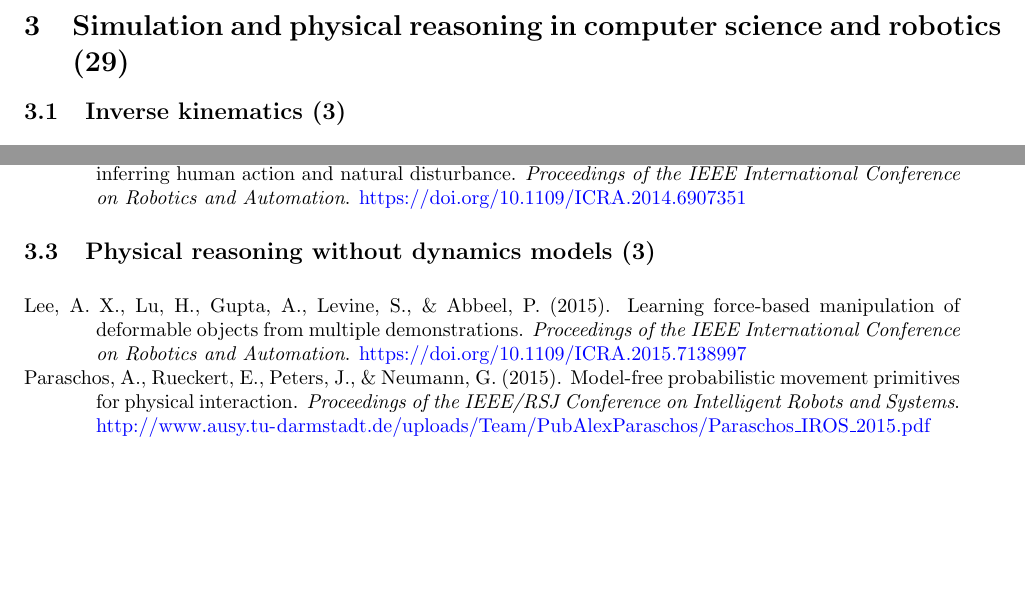
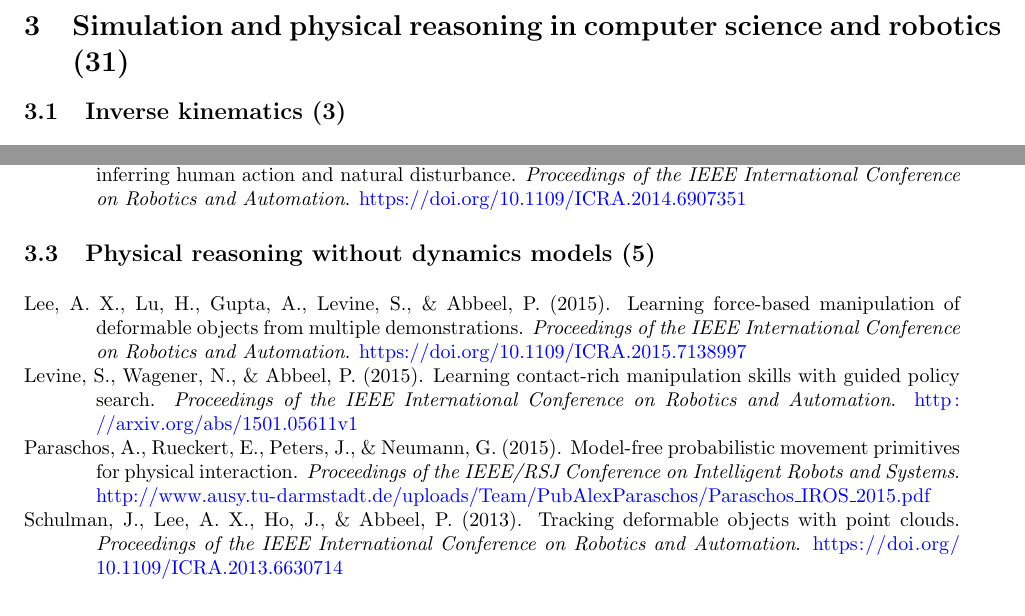
Before and after one commit to jhamrick/quals, a LaTeX document (readings.tex, which reads readings.bib): two parts of page 6 of 7, joined at a grey line, cut so that both start at the same text, the shorter picture padded with empty space. Compiled offline with pdfLaTeX.

Commit message:
Add two additional robotics papers

```diff
--- a/readings.bib
+++ b/readings.bib
@@ -1248,0 +1257,4 @@ year = {2014}
+year = {2013}
+}
+@article{Levine2015,
+archivePrefix = {arXiv},
@@ -1248,0 +1266,6 @@ year = {2014}
+journal = {Proceedings of the IEEE International Conference on Robotics and Automation},
+mendeley-groups = {Quals/Simulation and physical reasoning in computer science and robotics/Physical reasoning without dynamics models},
+title = {Learning Contact-Rich Manipulation Skills with Guided Policy Search},
+url = {http://arxiv.org/abs/1501.05611v1},
+year = {2015}
+}
--- a/readings.tex
+++ b/readings.tex
@@ -69,7 +69,7 @@
 
 
 \newpage
-\section{Simulation and physical reasoning in computer science and robotics (29)}
+\section{Simulation and physical reasoning in computer science and robotics (31)}
 
 \subsection{Inverse kinematics (3)}
 \fullcitebib{Courty2008,Bocsi2011,Geoffroy2014}
@@ -77,8 +77,8 @@
 \subsection{Physical reasoning with dynamics models (8)}
 \fullcitebib{Brand1995,Mordatch2010,Nguyen-Tuong2011,Schulman2013,Zheng2014,Kitaev2015,Xie2015,Davis}
 
-\subsection{Physical reasoning without dynamics models (3)}
-\fullcitebib{Lee2015,Veiga2015,Paraschos2015}
+\subsection{Physical reasoning without dynamics models (5)}
+\fullcitebib{Schulman2013,Lee2015,Veiga2015,Paraschos2015,Levine2015}
 
 \subsection{Physically-based animation (8)}
 \fullcitebib{Baraff1997,Stam1999,Muller2002,Guendelman2003,Bridson2003,Muller2003,Nealen2006,Boeing2007}
```
Also changed, not shown: readings.bib (13 more changed lines).
